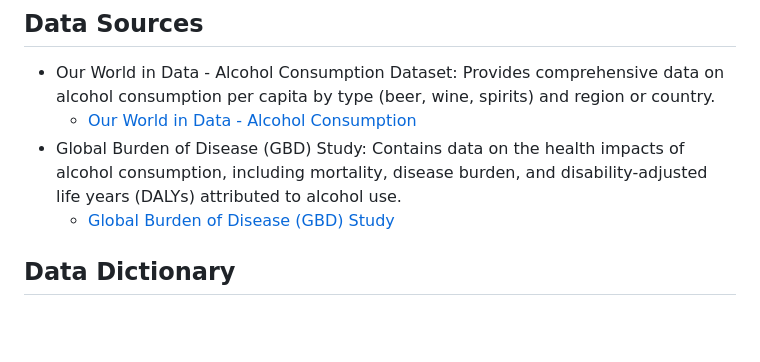
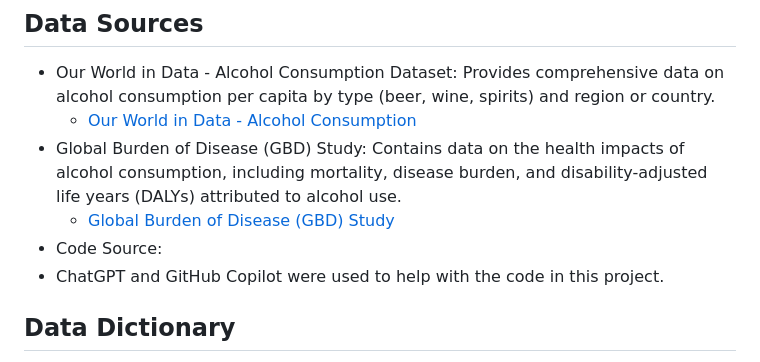
Before and after one commit to hopkinsbowman78/Global_Alcohol_Consumption_Patterns_and_Health_Impacts, a Markdown page: README.md, the part around the change. GitHub-like rendering; blank space fills up the shorter version.

```diff
--- a/README.md
+++ b/README.md
@@ -44,6 +44,8 @@ Provides comprehensive data on alcohol consumption per capita by type (beer, win
 - Global Burden of Disease (GBD) Study:
 Contains data on the health impacts of alcohol consumption, including mortality, disease burden, and disability-adjusted life years (DALYs) attributed to alcohol use.
   - [Global Burden of Disease (GBD) Study](https://www.healthdata.org/research-analysis/gbd-data)
+-  Code Source:
+  - ChatGPT and GitHub Copilot were used to help with the code in this project.
 
 ## Data Dictionary
 
```
